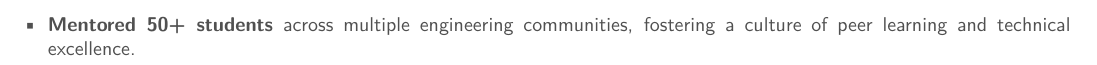
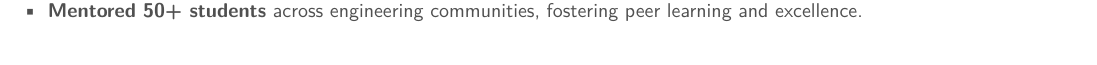
Before and after one commit to X-AVI-X/portfolio-website, a LaTeX document (main.tex): part of page 3 of 3 before the commit and part of page 2 of 2 after it, cut so that both start at the same text. Compiled offline with pdfLaTeX.

Commit message:
Content Update: Concise Mentorship Line

```diff
--- a/main.tex
+++ b/main.tex
@@ -243,7 +243,7 @@ Results-driven Backend Engineer with production experience designing \textbf{mic
 \noindent \textbf{AIUB Community of Engineering Students (ACES)} \hfill 2018 – 2022
 \begin{itemize}
     \item Contributed to community welfare initiatives and technical workshops.
-    \item \textbf{Mentored 50+ students} across multiple engineering communities, fostering a culture of peer learning and technical excellence.
+    \item \textbf{Mentored 50+ students} across engineering communities, fostering peer learning and excellence.
 \end{itemize}
 
 % --- ACHIEVEMENTS ---
```
